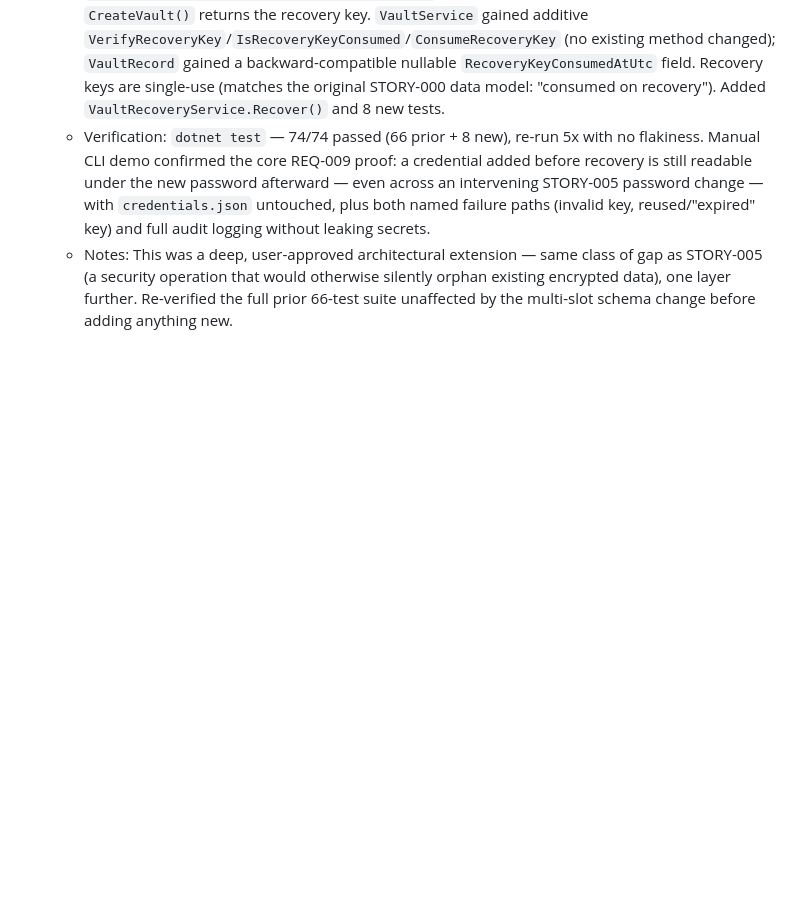
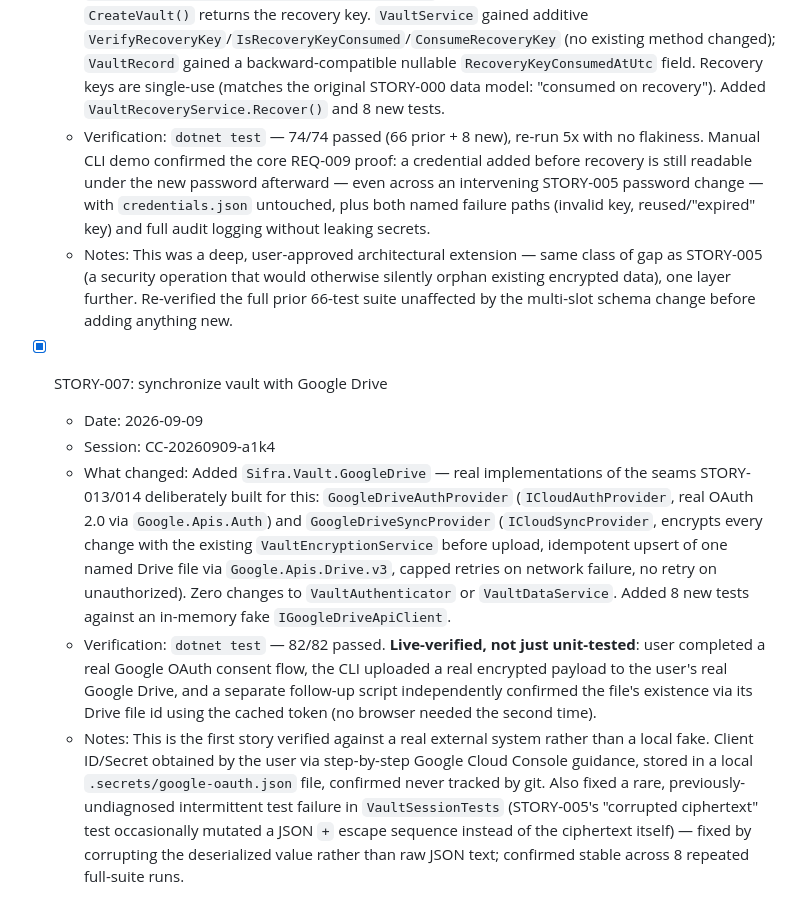
Before and after one commit to baidhani/Sifra, a Markdown page: PROGRESS.md, the part around the change. Drawn GitHub-style; blank space fills up the shorter version.

Commit message:
STORY-007: update PROGRESS.md
Story: STORY-007

Co-Authored-By: Claude Sonnet 5 <noreply@anthropic.com>

```diff
--- a/PROGRESS.md
+++ b/PROGRESS.md
@@ -69,3 +69,10 @@
   - What changed: Extended the STORY-005 envelope encryption to **multi-slot**: the vault master key (VMK) can now be wrapped under more than one credential at once (`VaultMasterKeySlot`/`VaultMasterKeyStore`, replacing the single-slot record). Traced to a real STORY-001 gap: `CreateVault()` never captured an initial master password, so the master-password and recovery-key slots can't both be seeded in one step at creation — `VaultRecoveryService.EstablishRecoverySlot()` bridges this, called once right after `CreateVault()` returns the recovery key. `VaultService` gained additive `VerifyRecoveryKey`/`IsRecoveryKeyConsumed`/`ConsumeRecoveryKey` (no existing method changed); `VaultRecord` gained a backward-compatible nullable `RecoveryKeyConsumedAtUtc` field. Recovery keys are single-use (matches the original STORY-000 data model: "consumed on recovery"). Added `VaultRecoveryService.Recover()` and 8 new tests.
   - Verification: `dotnet test` — 74/74 passed (66 prior + 8 new), re-run 5x with no flakiness. Manual CLI demo confirmed the core REQ-009 proof: a credential added before recovery is still readable under the new password afterward — even across an intervening STORY-005 password change — with `credentials.json` untouched, plus both named failure paths (invalid key, reused/"expired" key) and full audit logging without leaking secrets.
   - Notes: This was a deep, user-approved architectural extension — same class of gap as STORY-005 (a security operation that would otherwise silently orphan existing encrypted data), one layer further. Re-verified the full prior 66-test suite unaffected by the multi-slot schema change before adding anything new.
+
+- [x] STORY-007: synchronize vault with Google Drive
+  - Date: 2026-09-09
+  - Session: CC-20260909-a1k4
+  - What changed: Added `Sifra.Vault.GoogleDrive` — real implementations of the seams STORY-013/014 deliberately built for this: `GoogleDriveAuthProvider` (`ICloudAuthProvider`, real OAuth 2.0 via `Google.Apis.Auth`) and `GoogleDriveSyncProvider` (`ICloudSyncProvider`, encrypts every change with the existing `VaultEncryptionService` before upload, idempotent upsert of one named Drive file via `Google.Apis.Drive.v3`, capped retries on network failure, no retry on unauthorized). Zero changes to `VaultAuthenticator` or `VaultDataService`. Added 8 new tests against an in-memory fake `IGoogleDriveApiClient`.
+  - Verification: `dotnet test` — 82/82 passed. **Live-verified, not just unit-tested**: user completed a real Google OAuth consent flow, the CLI uploaded a real encrypted payload to the user's real Google Drive, and a separate follow-up script independently confirmed the file's existence via its Drive file id using the cached token (no browser needed the second time).
+  - Notes: This is the first story verified against a real external system rather than a local fake. Client ID/Secret obtained by the user via step-by-step Google Cloud Console guidance, stored in a local `.secrets/google-oauth.json` file, confirmed never tracked by git. Also fixed a rare, previously-undiagnosed intermittent test failure in `VaultSessionTests` (STORY-005's "corrupted ciphertext" test occasionally mutated a JSON `+` escape sequence instead of the ciphertext itself) — fixed by corrupting the deserialized value rather than raw JSON text; confirmed stable across 8 repeated full-suite runs.
```
